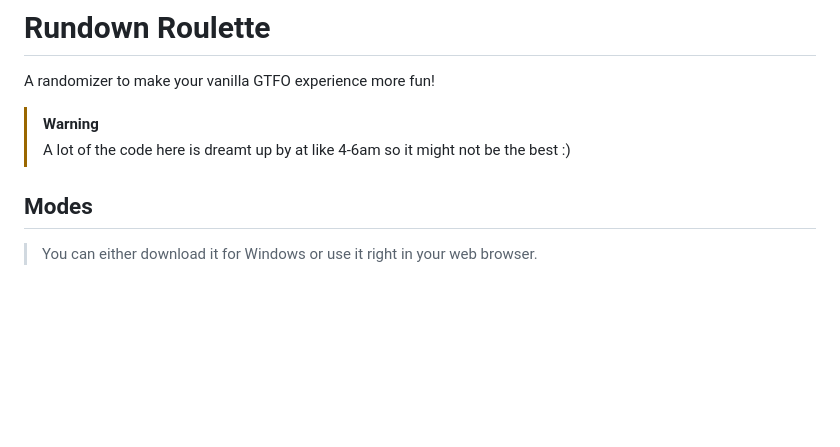
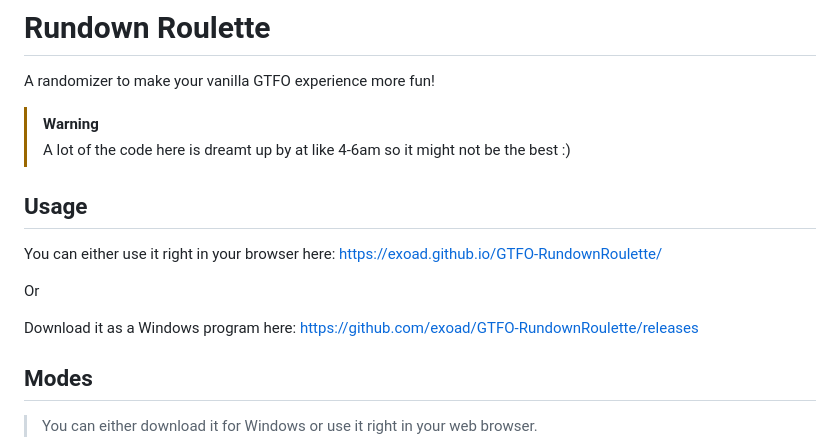
Before and after one commit to exoad/GTFO-RundownRoulette, a Markdown page: README.md, the part around the change. Rendered like a GitHub page; blank space fills up the shorter version.

```diff
--- a/README.md
+++ b/README.md
@@ -4,6 +4,14 @@ A randomizer to make your vanilla GTFO experience more fun!
 
 > [!WARNING]
 > A lot of the code here is dreamt up by at like 4-6am so it might not be the best :)
+
+## Usage
+
+You can either use it right in your browser here: https://exoad.github.io/GTFO-RundownRoulette/
+
+Or
+
+Download it as a Windows program here: https://github.com/exoad/GTFO-RundownRoulette/releases
 
 ## Modes
 
```
